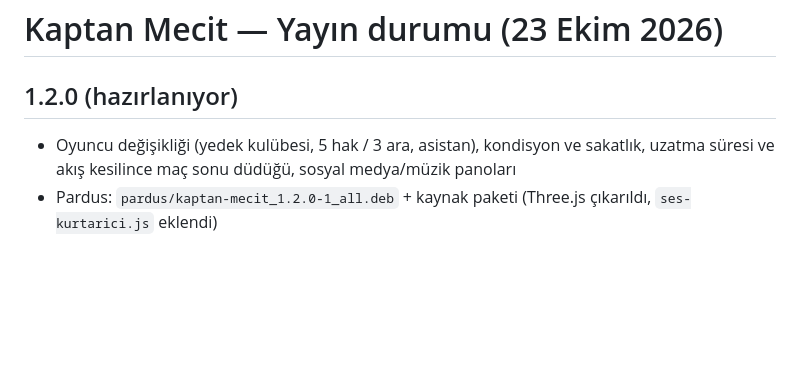
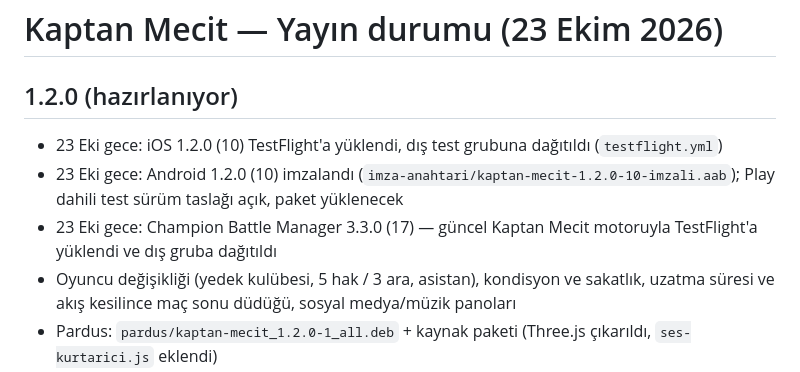
Before and after one commit to emreanduv/kaptan-mecit, a Markdown page: YAYIN-DURUMU.md, the part around the change. GitHub-like rendering; blank space fills up the shorter version.

Commit message:
Yayın durumu: 1.2.0 derlemeleri
Co-Authored-By: Claude Opus 5.5 <noreply@anthropic.com>
Claude-Session: https://claude.ai/code/session_0114nSYxrNcCF2TFa5xePhKF

```diff
--- a/YAYIN-DURUMU.md
+++ b/YAYIN-DURUMU.md
@@ -1,6 +1,9 @@
 # Kaptan Mecit — Yayın durumu (23 Ekim 2026)
 
 ## 1.2.0 (hazırlanıyor)
+- 23 Eki gece: iOS 1.2.0 (10) TestFlight'a yüklendi, dış test grubuna dağıtıldı (`testflight.yml`)
+- 23 Eki gece: Android 1.2.0 (10) imzalandı (`imza-anahtari/kaptan-mecit-1.2.0-10-imzali.aab`); Play dahili test sürüm taslağı açık, paket yüklenecek
+- 23 Eki gece: Champion Battle Manager 3.3.0 (17) — güncel Kaptan Mecit motoruyla TestFlight'a yüklendi ve dış gruba dağıtıldı
 - Oyuncu değişikliği (yedek kulübesi, 5 hak / 3 ara, asistan), kondisyon ve sakatlık, uzatma süresi ve akış kesilince maç sonu düdüğü, sosyal medya/müzik panoları
 - Pardus: `pardus/kaptan-mecit_1.2.0-1_all.deb` + kaynak paketi (Three.js çıkarıldı, `ses-kurtarici.js` eklendi)
 - Mağaza metinleri: `store/magaza-metinleri.md` → "Bu sürümde yenilikler (1.2.0)"
```
